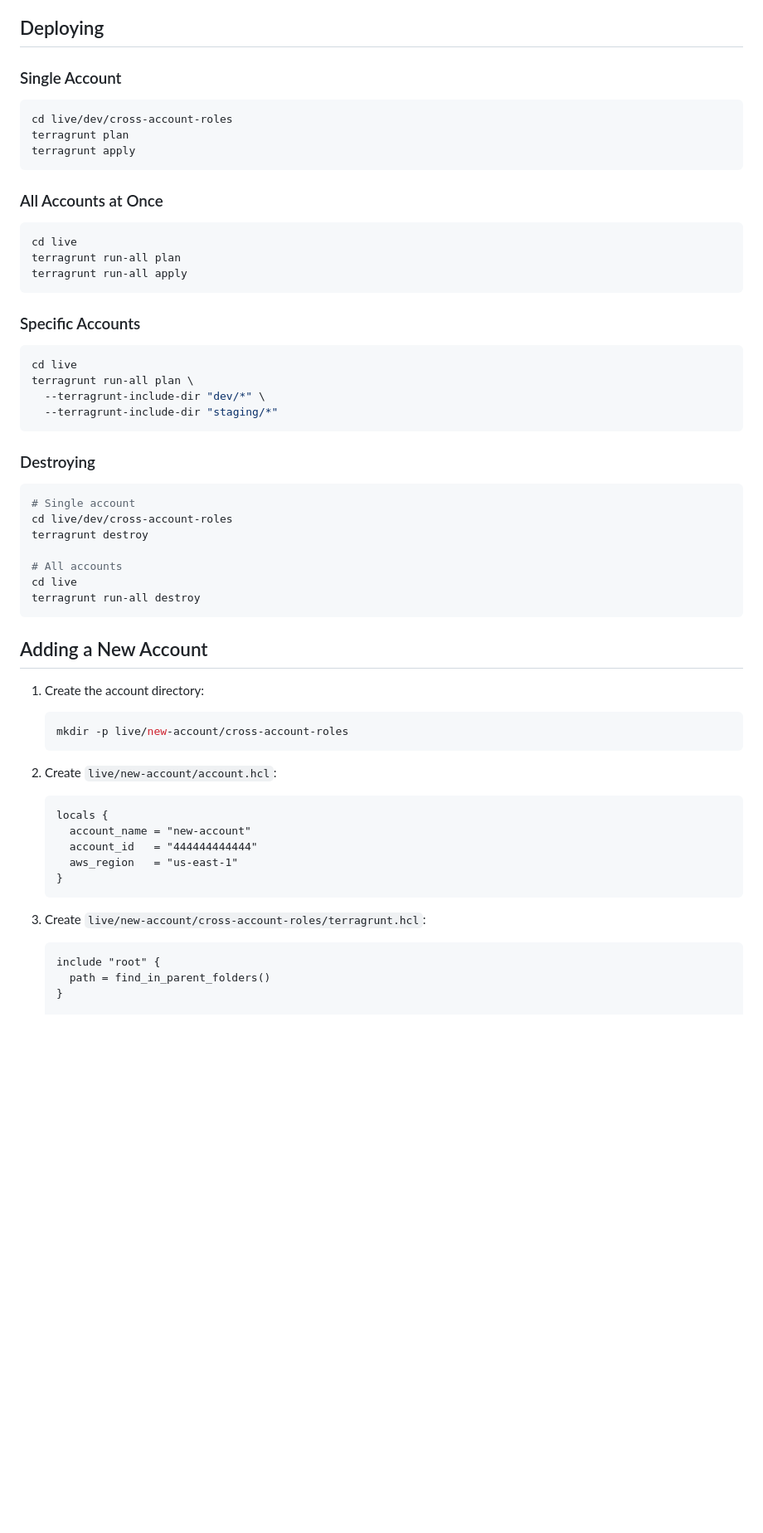
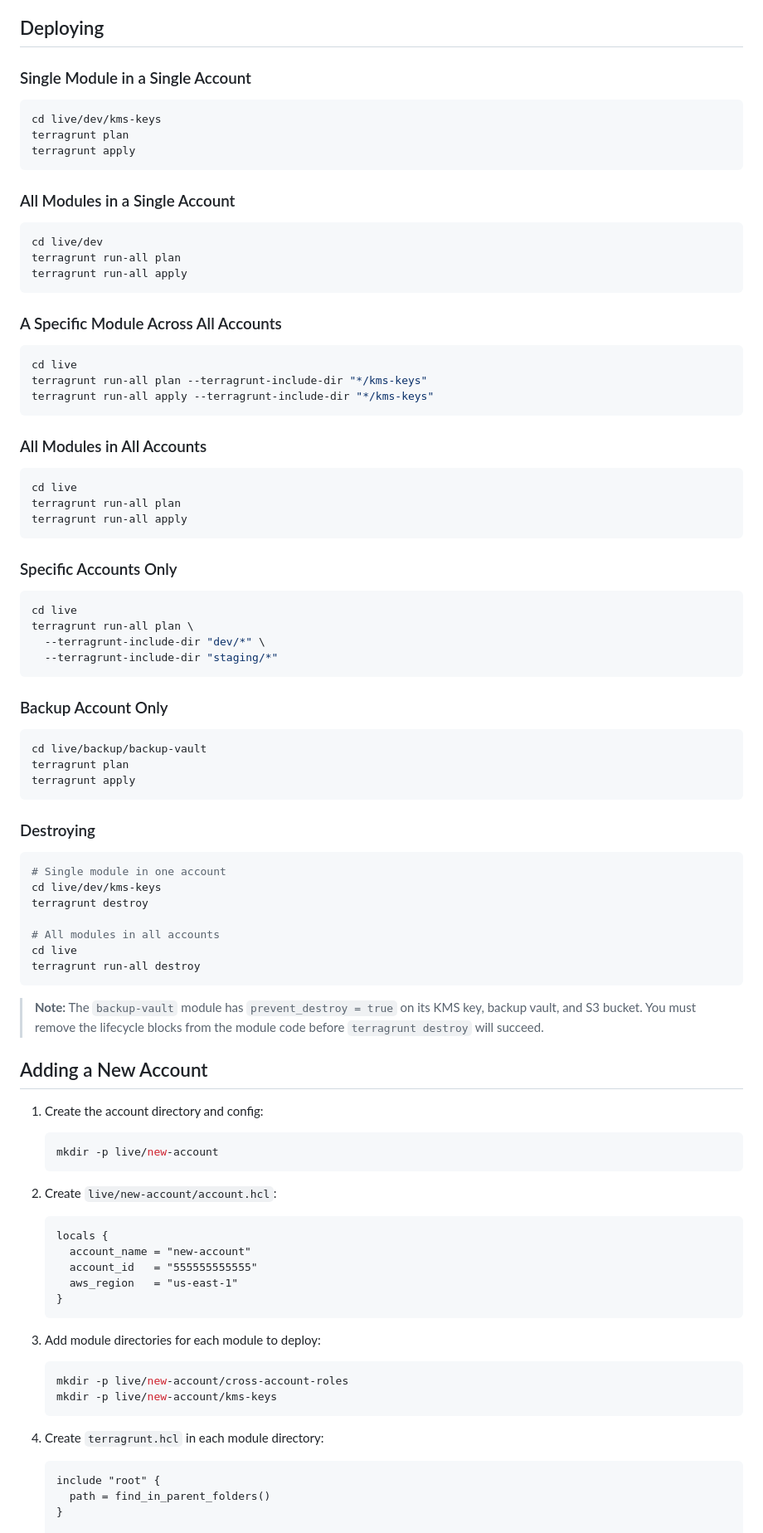
Before and after one commit to hybridadmin/misc-testing, a Markdown page: aws/account_bootstrap/README.md, the part around one of its changes. Shown at 83% size. Rendered like a GitHub page; blank space fills up the shorter version.

````diff
--- a/aws/account_bootstrap/README.md
+++ b/aws/account_bootstrap/README.md
@@ -153,15 +197,31 @@ Your local AWS credentials (or CI/CD role) must have permission to call `sts:Ass
 
 ## Deploying
 
-### Single Account
+### Single Module in a Single Account
 
 ```bash
-cd live/dev/cross-account-roles
+cd live/dev/kms-keys
 terragrunt plan
 terragrunt apply
 ```
 
-### All Accounts at Once
+### All Modules in a Single Account
+
+```bash
+cd live/dev
+terragrunt run-all plan
+terragrunt run-all apply
+```
+
+### A Specific Module Across All Accounts
+
+```bash
+cd live
+terragrunt run-all plan --terragrunt-include-dir "*/kms-keys"
+terragrunt run-all apply --terragrunt-include-dir "*/kms-keys"
+```
+
+### All Modules in All Accounts
 
 ```bash
 cd live
@@ -169,7 +229,7 @@ terragrunt run-all plan
 terragrunt run-all apply
 ```
 
-### Specific Accounts
+### Specific Accounts Only
 
 ```bash
 cd live
@@ -178,24 +238,34 @@ terragrunt run-all plan \
   --terragrunt-include-dir "staging/*"
 ```
 
+### Backup Account Only
+
+```bash
+cd live/backup/backup-vault
+terragrunt plan
+terragrunt apply
+```
+
 ### Destroying
 
 ```bash
-# Single account
-cd live/dev/cross-account-roles
+# Single module in one account
+cd live/dev/kms-keys
 terragrunt destroy
 
-# All accounts
+# All modules in all accounts
 cd live
 terragrunt run-all destroy
 ```
 
+> **Note:** The `backup-vault` module has `prevent_destroy = true` on its KMS key, backup vault, and S3 bucket. You must remove the lifecycle blocks from the module code before `terragrunt destroy` will succeed.
+
 ## Adding a New Account
 
-1. Create the account directory:
+1. Create the account directory and config:
 
    ```bash
-   mkdir -p live/new-account/cross-account-roles
+   mkdir -p live/new-account
    ```
 
 2. Create `live/new-account/account.hcl`:
@@ -203,12 +273,19 @@ terragrunt run-all destroy
    ```hcl
    locals {
      account_name = "new-account"
-     account_id   = "444444444444"
+     account_id   = "555555555555"
      aws_region   = "us-east-1"
    }
    ```
 
-3. Create `live/new-account/cross-account-roles/terragrunt.hcl`:
+3. Add module directories for each module to deploy:
+
+   ```bash
+   mkdir -p live/new-account/cross-account-roles
+   mkdir -p live/new-account/kms-keys
+   ```
+
+4. Create `terragrunt.hcl` in each module directory:
 
    ```hcl
    include "root" {
````
Also changed, not shown: other parts of aws/account_bootstrap/README.md (+139 -53 lines), 2 other files.
